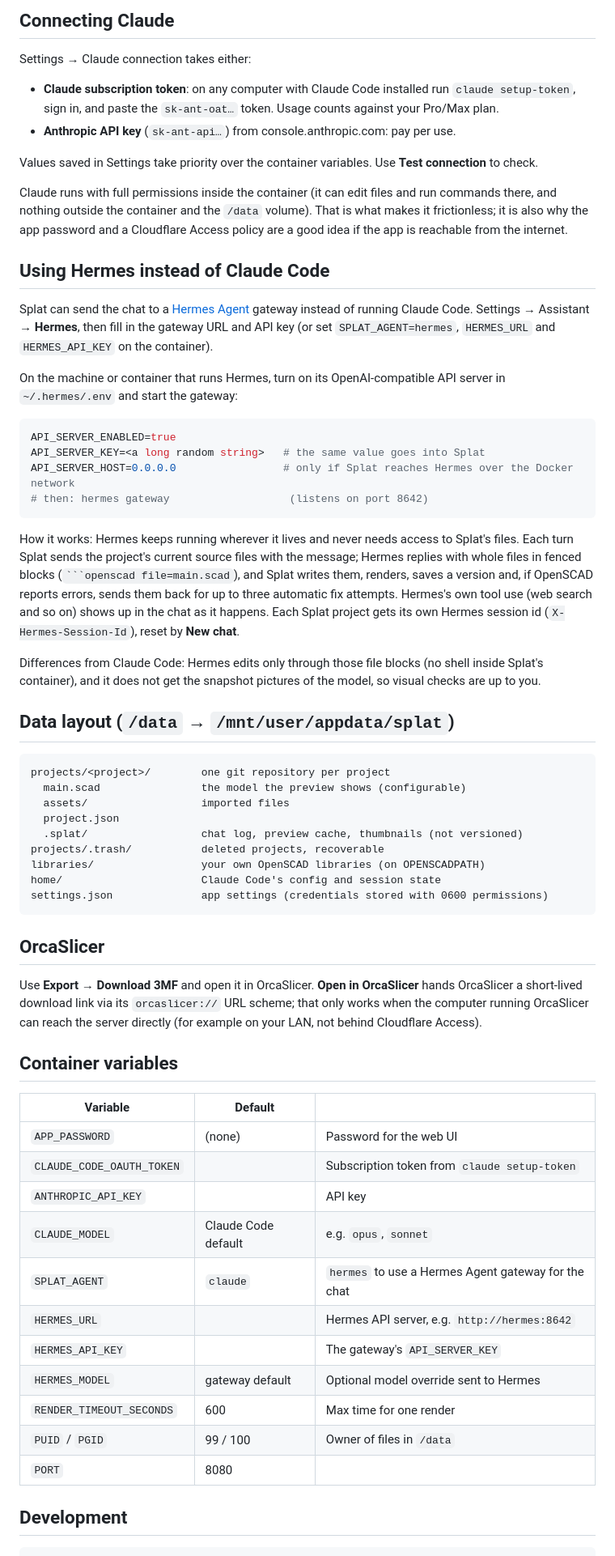
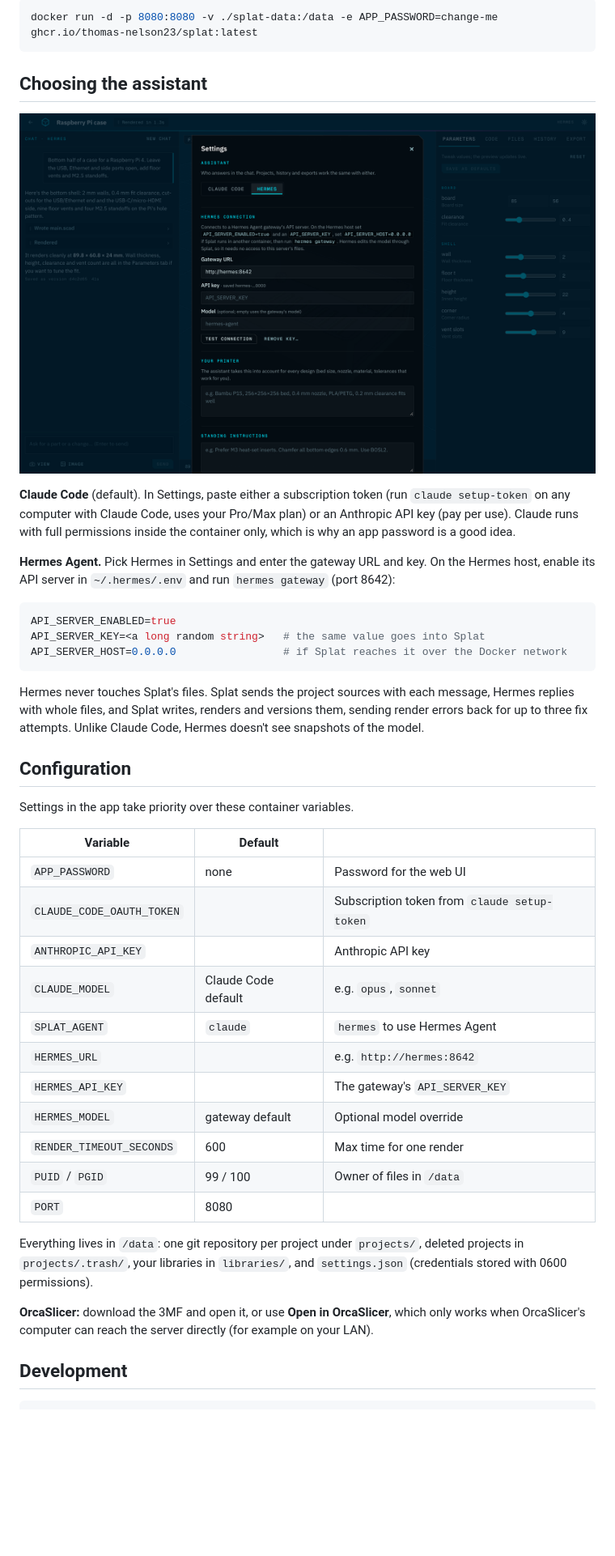
Before and after one commit to thomas-nelson23/Splat, a Markdown page: README.md, the part around one of its changes. Shown at 81% size. Rendered like a GitHub page; pictures changed too: docs/screenshots/settings.png (added); blank space fills up the shorter version.

`````diff
--- a/README.md
+++ b/README.md
@@ -34,65 +38,45 @@ Updates: every push to `main` publishes `ghcr.io/thomas-nelson23/splat:latest`.
 
-## Connecting Claude
+```sh
+docker run -d -p 8080:8080 -v ./splat-data:/data -e APP_PASSWORD=change-me ghcr.io/thomas-nelson23/splat:latest
+```
 
-Settings → Claude connection takes either:
+## Choosing the assistant
 
-- **Claude subscription token**: on any computer with Claude Code installed run `claude setup-token`, sign in, and paste the `sk-ant-oat…` token. Usage counts against your Pro/Max plan.
-- **Anthropic API key** (`sk-ant-api…`) from console.anthropic.com: pay per use.
+![Settings: Claude Code or Hermes](docs/screenshots/settings.png)
 
-Values saved in Settings take priority over the container variables. Use **Test connection** to check.
+**Claude Code** (default). In Settings, paste either a subscription token (run `claude setup-token` on any computer with Claude Code, uses your Pro/Max plan) or an Anthropic API key (pay per use). Claude runs with full permissions inside the container only, which is why an app password is a good idea.
 
-Claude runs with full permissions inside the container (it can edit files and run commands there, and nothing outside the container and the `/data` volume). That is what makes it frictionless; it is also why the app password and a Cloudflare Access policy are a good idea if the app is reachable from the internet.
-
-## Using Hermes instead of Claude Code
-
-Splat can send the chat to a [Hermes Agent](https://hermes-agent.nousresearch.com/) gateway instead of running Claude Code. Settings → Assistant → **Hermes**, then fill in the gateway URL and API key (or set `SPLAT_AGENT=hermes`, `HERMES_URL` and `HERMES_API_KEY` on the container).
-
-On the machine or container that runs Hermes, turn on its OpenAI-compatible API server in `~/.hermes/.env` and start the gateway:
+**Hermes Agent.** Pick Hermes in Settings and enter the gateway URL and key. On the Hermes host, enable its API server in `~/.hermes/.env` and run `hermes gateway` (port 8642):
 
 ```sh
 API_SERVER_ENABLED=true
 API_SERVER_KEY=<a long random string>   # the same value goes into Splat
-API_SERVER_HOST=0.0.0.0                 # only if Splat reaches Hermes over the Docker network
-# then: hermes gateway                   (listens on port 8642)
+API_SERVER_HOST=0.0.0.0                 # if Splat reaches it over the Docker network
 ```
 
-How it works: Hermes keeps running wherever it lives and never needs access to Splat's files. Each turn Splat sends the project's current source files with the message; Hermes replies with whole files in fenced blocks (```` ```openscad file=main.scad ````), and Splat writes them, renders, saves a version and, if OpenSCAD reports errors, sends them back for up to three automatic fix attempts. Hermes's own tool use (web search and so on) shows up in the chat as it happens. Each Splat project gets its own Hermes session id (`X-Hermes-Session-Id`), reset by **New chat**.
+Hermes never touches Splat's files. Splat sends the project sources with each message, Hermes replies with whole files, and Splat writes, renders and versions them, sending render errors back for up to three fix attempts. Unlike Claude Code, Hermes doesn't see snapshots of the model.
 
-Differences from Claude Code: Hermes edits only through those file blocks (no shell inside Splat's container), and it does not get the snapshot pictures of the model, so visual checks are up to you.
+## Configuration
 
-## Data layout (`/data` → `/mnt/user/appdata/splat`)
-
-```
-projects/<project>/        one git repository per project
-  main.scad                the model the preview shows (configurable)
-  assets/                  imported files
-  project.json
-  .splat/                  chat log, preview cache, thumbnails (not versioned)
-projects/.trash/           deleted projects, recoverable
-libraries/                 your own OpenSCAD libraries (on OPENSCADPATH)
-home/                      Claude Code's config and session state
-settings.json              app settings (credentials stored with 0600 permissions)
-```
-
-## OrcaSlicer
-
-Use **Export → Download 3MF** and open it in OrcaSlicer. **Open in OrcaSlicer** hands OrcaSlicer a short-lived download link via its `orcaslicer://` URL scheme; that only works when the computer running OrcaSlicer can reach the server directly (for example on your LAN, not behind Cloudflare Access).
-
-## Container variables
+Settings in the app take priority over these container variables.
 
 | Variable | Default | |
 |---|---|---|
-| `APP_PASSWORD` | (none) | Password for the web UI |
+| `APP_PASSWORD` | none | Password for the web UI |
 | `CLAUDE_CODE_OAUTH_TOKEN` | | Subscription token from `claude setup-token` |
-| `ANTHROPIC_API_KEY` | | API key |
+| `ANTHROPIC_API_KEY` | | Anthropic API key |
 | `CLAUDE_MODEL` | Claude Code default | e.g. `opus`, `sonnet` |
-| `SPLAT_AGENT` | `claude` | `hermes` to use a Hermes Agent gateway for the chat |
-| `HERMES_URL` | | Hermes API server, e.g. `http://hermes:8642` |
+| `SPLAT_AGENT` | `claude` | `hermes` to use Hermes Agent |
+| `HERMES_URL` | | e.g. `http://hermes:8642` |
 | `HERMES_API_KEY` | | The gateway's `API_SERVER_KEY` |
-| `HERMES_MODEL` | gateway default | Optional model override sent to Hermes |
+| `HERMES_MODEL` | gateway default | Optional model override |
 | `RENDER_TIMEOUT_SECONDS` | 600 | Max time for one render |
 | `PUID` / `PGID` | 99 / 100 | Owner of files in `/data` |
 | `PORT` | 8080 | |
+
+Everything lives in `/data`: one git repository per project under `projects/`, deleted projects in `projects/.trash/`, your libraries in `libraries/`, and `settings.json` (credentials stored with 0600 permissions).
+
+**OrcaSlicer:** download the 3MF and open it, or use **Open in OrcaSlicer**, which only works when OrcaSlicer's computer can reach the server directly (for example on your LAN).
 
 ## Development
 
`````
Also changed, not shown: other parts of README.md (+21 -19 lines), docs/screenshots/home.png (added), docs/screenshots/workspace.png (added), 1 other file.
